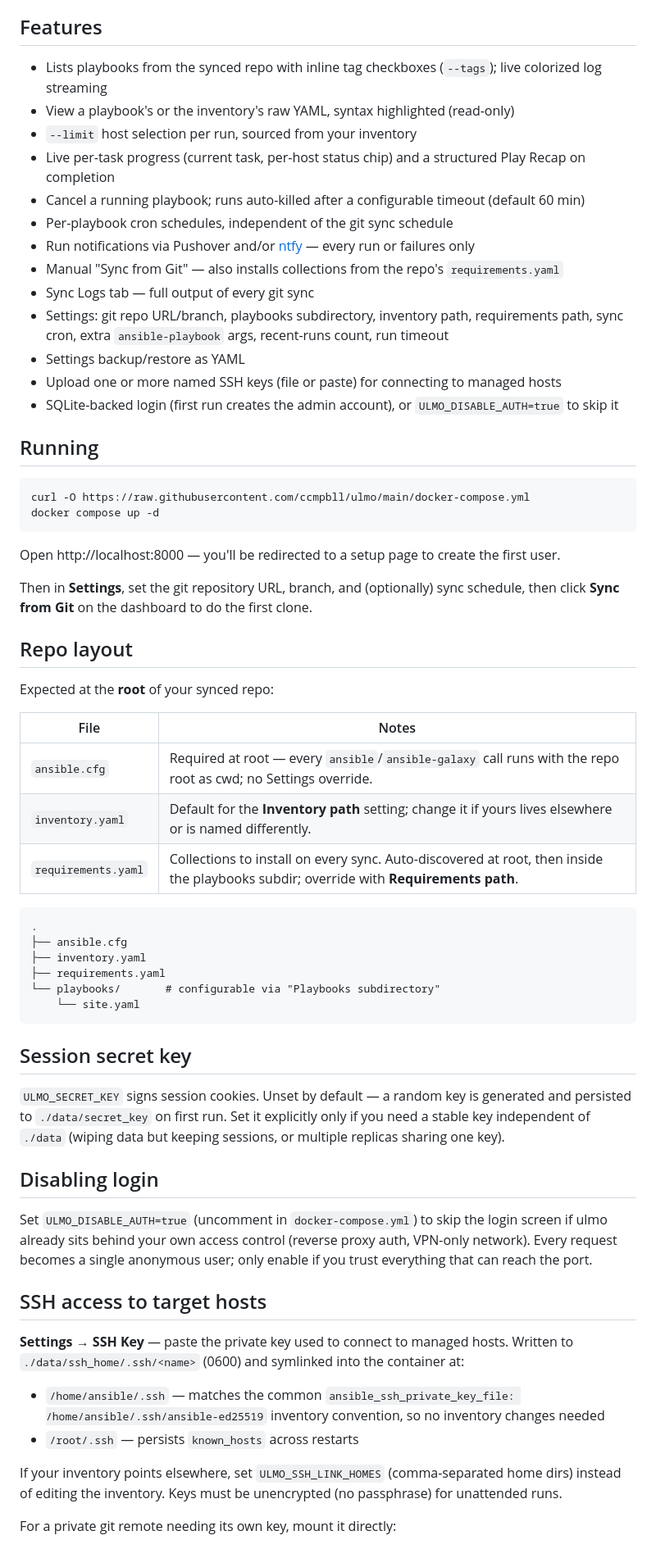
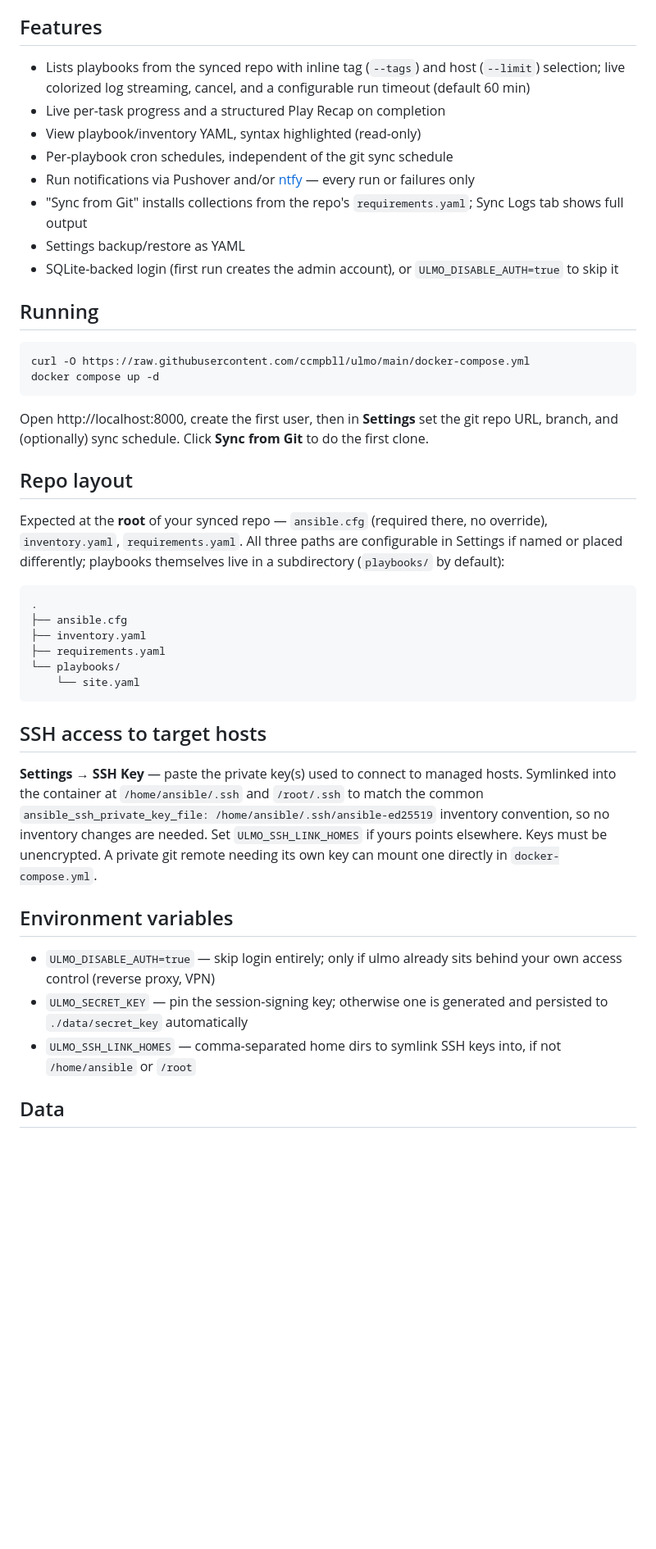
Before and after one commit to ccmpbll/ulmo, a Markdown page: README.md, the part around one of its changes. Shown at 82% size. GitHub-like rendering; blank space fills up the shorter version.

Commit message:
Cut README further: drop internals section, collapse to essentials

````diff
--- a/README.md
+++ b/README.md
@@ -6,21 +6,15 @@ A small web dashboard for running Ansible playbooks from a git repo, with manual
 
 ## Features
 
-- Lists playbooks from the synced repo with inline tag checkboxes (`--tags`); live colorized log
-  streaming
-- View a playbook's or the inventory's raw YAML, syntax highlighted (read-only)
-- `--limit` host selection per run, sourced from your inventory
-- Live per-task progress (current task, per-host status chip) and a structured Play Recap on
-  completion
-- Cancel a running playbook; runs auto-killed after a configurable timeout (default 60 min)
+- Lists playbooks from the synced repo with inline tag (`--tags`) and host (`--limit`)
+  selection; live colorized log streaming, cancel, and a configurable run timeout (default 60 min)
+- Live per-task progress and a structured Play Recap on completion
+- View playbook/inventory YAML, syntax highlighted (read-only)
 - Per-playbook cron schedules, independent of the git sync schedule
 - Run notifications via Pushover and/or [ntfy](https://ntfy.sh) — every run or failures only
-- Manual "Sync from Git" — also installs collections from the repo's `requirements.yaml`
-- Sync Logs tab — full output of every git sync
-- Settings: git repo URL/branch, playbooks subdirectory, inventory path, requirements path, sync
-  cron, extra `ansible-playbook` args, recent-runs count, run timeout
+- "Sync from Git" installs collections from the repo's `requirements.yaml`; Sync Logs tab shows
+  full output
 - Settings backup/restore as YAML
-- Upload one or more named SSH keys (file or paste) for connecting to managed hosts
 - SQLite-backed login (first run creates the admin account), or `ULMO_DISABLE_AUTH=true` to skip it
 
 ## Running
@@ -30,53 +24,41 @@ curl -O https://raw.githubusercontent.com/ccmpbll/ulmo/main/docker-compose.yml
 docker compose up -d
 ```
 
-Open http://localhost:8000 — you'll be redirected to a setup page to create the first user.
-
-Then in **Settings**, set the git repository URL, branch, and (optionally) sync schedule, then
-click **Sync from Git** on the dashboard to do the first clone.
+Open http://localhost:8000, create the first user, then in **Settings** set the git repo URL,
+branch, and (optionally) sync schedule. Click **Sync from Git** to do the first clone.
 
 ## Repo layout
 
-Expected at the **root** of your synced repo:
-
-| File | Notes |
-|---|---|
-| `ansible.cfg` | Required at root — every `ansible`/`ansible-galaxy` call runs with the repo root as cwd; no Settings override. |
-| `inventory.yaml` | Default for the **Inventory path** setting; change it if yours lives elsewhere or is named differently. |
-| `requirements.yaml` | Collections to install on every sync. Auto-discovered at root, then inside the playbooks subdir; override with **Requirements path**. |
+Expected at the **root** of your synced repo — `ansible.cfg` (required there, no override),
+`inventory.yaml`, `requirements.yaml`. All three paths are configurable in Settings if named or
+placed differently; playbooks themselves live in a subdirectory (`playbooks/` by default):
 
 ```
 .
 ├── ansible.cfg
 ├── inventory.yaml
 ├── requirements.yaml
-└── playbooks/       # configurable via "Playbooks subdirectory"
+└── playbooks/
     └── site.yaml
 ```
 
-## Session secret key
-
-`ULMO_SECRET_KEY` signs session cookies. Unset by default — a random key is generated and
-persisted to `./data/secret_key` on first run. Set it explicitly only if you need a stable key
-independent of `./data` (wiping data but keeping sessions, or multiple replicas sharing one key).
-
-## Disabling login
-
-Set `ULMO_DISABLE_AUTH=true` (uncomment in `docker-compose.yml`) to skip the login screen if ulmo
-already sits behind your own access control (reverse proxy auth, VPN-only network). Every request
-becomes a single anonymous user; only enable if you trust everything that can reach the port.
-
 ## SSH access to target hosts
 
-**Settings → SSH Key** — paste the private key used to connect to managed hosts. Written to
-`./data/ssh_home/.ssh/<name>` (0600) and symlinked into the container at:
+**Settings → SSH Key** — paste the private key(s) used to connect to managed hosts. Symlinked
+into the container at `/home/ansible/.ssh` and `/root/.ssh` to match the common
+`ansible_ssh_private_key_file: /home/ansible/.ssh/ansible-ed25519` inventory convention, so no
+inventory changes are needed. Set `ULMO_SSH_LINK_HOMES` if yours points elsewhere. Keys must be
+unencrypted. A private git remote needing its own key can mount one directly in
+`docker-compose.yml`.
 
-- `/home/ansible/.ssh` — matches the common `ansible_ssh_private_key_file:
-  /home/ansible/.ssh/ansible-ed25519` inventory convention, so no inventory changes needed
-- `/root/.ssh` — persists `known_hosts` across restarts
+## Environment variables
 
-If your inventory points elsewhere, set `ULMO_SSH_LINK_HOMES` (comma-separated home dirs) instead
-of editing the inventory. Keys must be unencrypted (no passphrase) for unattended runs.
+- `ULMO_DISABLE_AUTH=true` — skip login entirely; only if ulmo already sits behind your own
+  access control (reverse proxy, VPN)
+- `ULMO_SECRET_KEY` — pin the session-signing key; otherwise one is generated and persisted to
+  `./data/secret_key` automatically
+- `ULMO_SSH_LINK_HOMES` — comma-separated home dirs to symlink SSH keys into, if not
+  `/home/ansible` or `/root`
 
-For a private git remote needing its own key, mount it directly:
+## Data
 
````
Also changed, not shown: other parts of README.md (+3 -56 lines).
